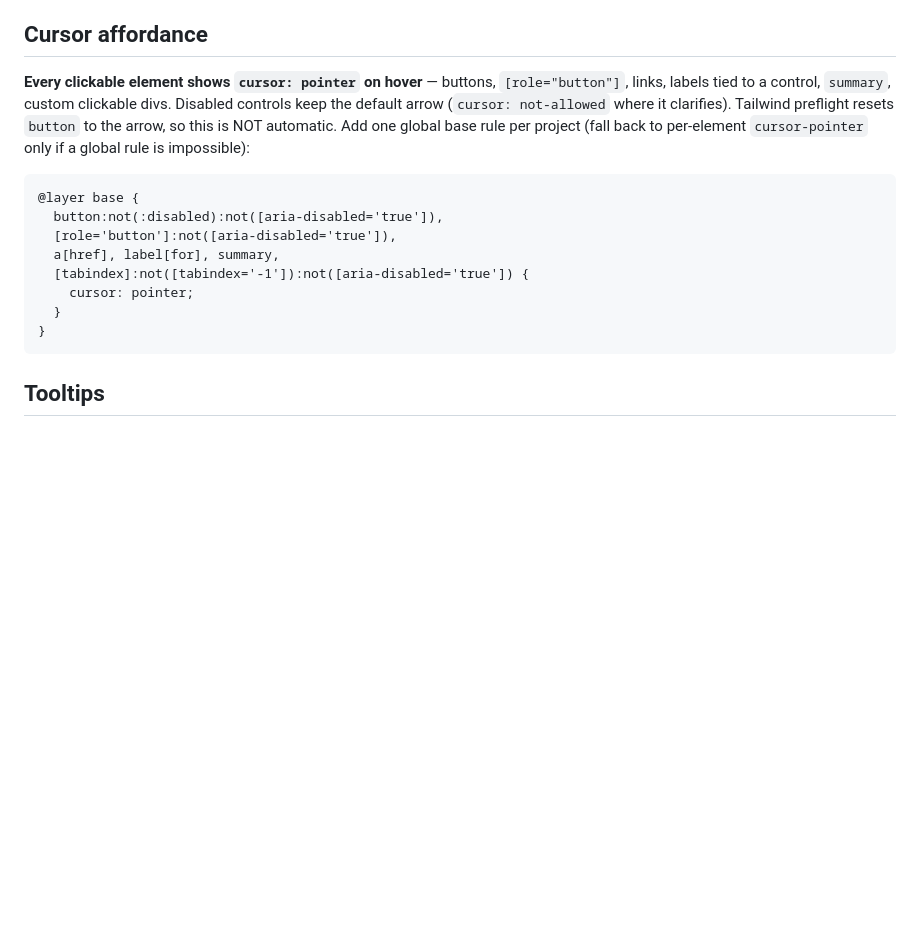
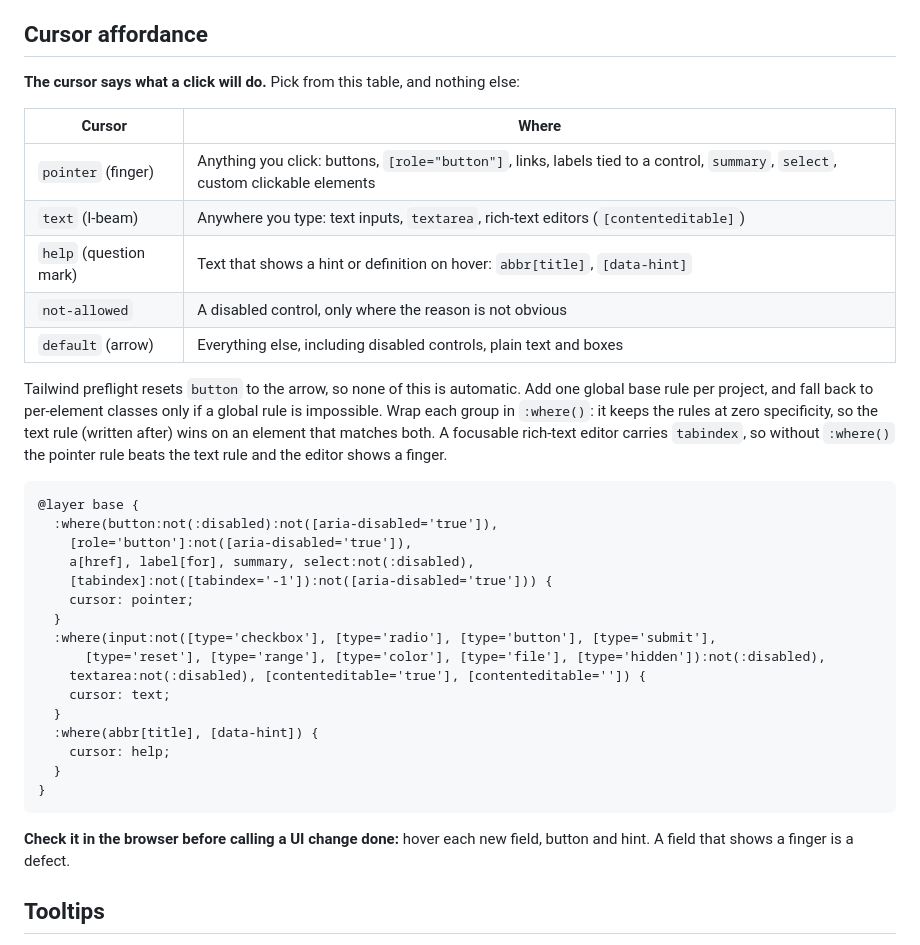
Before and after one commit to irama/irama-skills, a Markdown page: rules/frontend.md, the part around the change. GitHub-like rendering; blank space fills up the shorter version.

Commit message:
rules(frontend): a cursor table (pointer, text, help, not-allowed, arrow) and the :where() base rule
A focusable rich-text editor carries tabindex, so the old pointer rule beat any
text cursor and fields showed a finger. :where() keeps both groups at zero
specificity, so the text rule written after it wins.

Co-Authored-By: Claude Opus 5.5 (1M context) <noreply@anthropic.com>

```diff
--- a/rules/frontend.md
+++ b/rules/frontend.md
@@ -21,21 +21,41 @@ were exempt from.
 
 ## Cursor affordance
 
-**Every clickable element shows `cursor: pointer` on hover** — buttons,
-`[role="button"]`, links, labels tied to a control, `summary`, custom clickable
-divs. Disabled controls keep the default arrow (`cursor: not-allowed` where it
-clarifies). Tailwind preflight resets `button` to the arrow, so this is NOT
-automatic. Add one global base rule per project (fall back to per-element
-`cursor-pointer` only if a global rule is impossible):
+**The cursor says what a click will do.** Pick from this table, and nothing else:
+
+| Cursor | Where |
+|---|---|
+| `pointer` (finger) | Anything you click: buttons, `[role="button"]`, links, labels tied to a control, `summary`, `select`, custom clickable elements |
+| `text` (I-beam) | Anywhere you type: text inputs, `textarea`, rich-text editors (`[contenteditable]`) |
+| `help` (question mark) | Text that shows a hint or definition on hover: `abbr[title]`, `[data-hint]` |
+| `not-allowed` | A disabled control, only where the reason is not obvious |
+| `default` (arrow) | Everything else, including disabled controls, plain text and boxes |
+
+Tailwind preflight resets `button` to the arrow, so none of this is automatic. Add one global base
+rule per project, and fall back to per-element classes only if a global rule is impossible. Wrap
+each group in `:where()`: it keeps the rules at zero specificity, so the text rule (written after)
+wins on an element that matches both. A focusable rich-text editor carries `tabindex`, so without
+`:where()` the pointer rule beats the text rule and the editor shows a finger.
 
     @layer base {
-      button:not(:disabled):not([aria-disabled='true']),
-      [role='button']:not([aria-disabled='true']),
-      a[href], label[for], summary,
-      [tabindex]:not([tabindex='-1']):not([aria-disabled='true']) {
+      :where(button:not(:disabled):not([aria-disabled='true']),
+        [role='button']:not([aria-disabled='true']),
+        a[href], label[for], summary, select:not(:disabled),
+        [tabindex]:not([tabindex='-1']):not([aria-disabled='true'])) {
         cursor: pointer;
       }
+      :where(input:not([type='checkbox'], [type='radio'], [type='button'], [type='submit'],
+          [type='reset'], [type='range'], [type='color'], [type='file'], [type='hidden']):not(:disabled),
+        textarea:not(:disabled), [contenteditable='true'], [contenteditable='']) {
+        cursor: text;
+      }
+      :where(abbr[title], [data-hint]) {
+        cursor: help;
+      }
     }
+
+**Check it in the browser before calling a UI change done:** hover each new field, button and
+hint. A field that shows a finger is a defect.
 
 ## Tooltips
 
```
